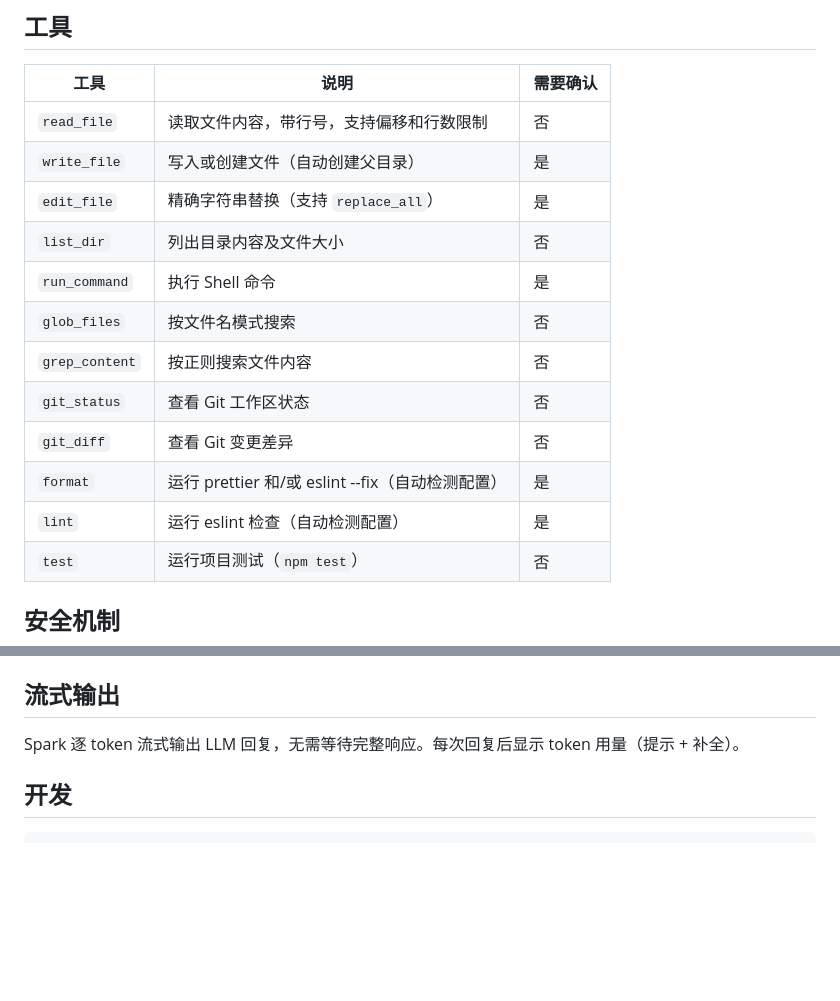
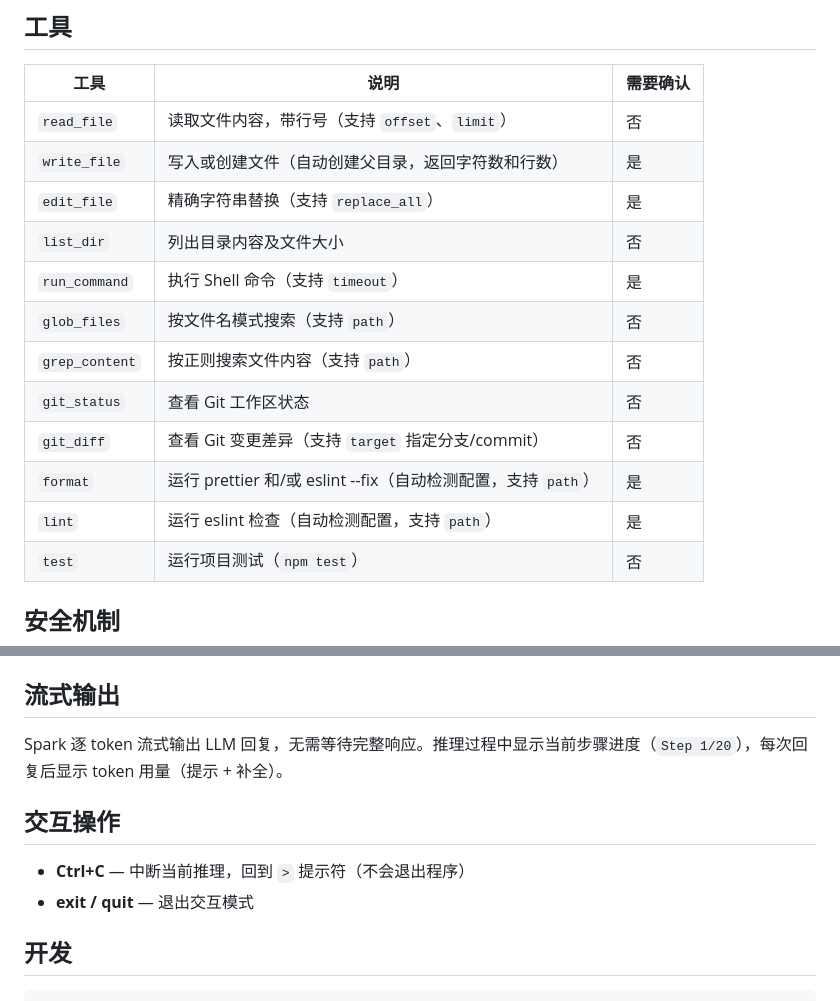
Before and after one commit to wqh2019/Spark, a Markdown page: README.md, 2 parts joined by grey strips. Rendered like a GitHub page; blank space fills up the shorter version.

Commit message:
docs: add Ctrl+C interrupt and tool parameter details to README
Co-Authored-By: Claude Opus 4.6 <noreply@anthropic.com>

```diff
--- a/README.md
+++ b/README.md
@@ -69,17 +69,17 @@ spark config
 
 | 工具 | 说明 | 需要确认 |
 |------|------|----------|
-| `read_file` | 读取文件内容，带行号，支持偏移和行数限制 | 否 |
-| `write_file` | 写入或创建文件（自动创建父目录） | 是 |
+| `read_file` | 读取文件内容，带行号（支持 `offset`、`limit`） | 否 |
+| `write_file` | 写入或创建文件（自动创建父目录，返回字符数和行数） | 是 |
 | `edit_file` | 精确字符串替换（支持 `replace_all`） | 是 |
 | `list_dir` | 列出目录内容及文件大小 | 否 |
-| `run_command` | 执行 Shell 命令 | 是 |
-| `glob_files` | 按文件名模式搜索 | 否 |
-| `grep_content` | 按正则搜索文件内容 | 否 |
+| `run_command` | 执行 Shell 命令（支持 `timeout`） | 是 |
+| `glob_files` | 按文件名模式搜索（支持 `path`） | 否 |
+| `grep_content` | 按正则搜索文件内容（支持 `path`） | 否 |
 | `git_status` | 查看 Git 工作区状态 | 否 |
-| `git_diff` | 查看 Git 变更差异 | 否 |
-| `format` | 运行 prettier 和/或 eslint --fix（自动检测配置） | 是 |
-| `lint` | 运行 eslint 检查（自动检测配置） | 是 |
+| `git_diff` | 查看 Git 变更差异（支持 `target` 指定分支/commit） | 否 |
+| `format` | 运行 prettier 和/或 eslint --fix（自动检测配置，支持 `path`） | 是 |
+| `lint` | 运行 eslint 检查（自动检测配置，支持 `path`） | 是 |
 | `test` | 运行项目测试（`npm test`） | 否 |
 
 ## 安全机制
@@ -92,7 +92,12 @@ spark config
 
 ## 流式输出
 
-Spark 逐 token 流式输出 LLM 回复，无需等待完整响应。每次回复后显示 token 用量（提示 + 补全）。
+Spark 逐 token 流式输出 LLM 回复，无需等待完整响应。推理过程中显示当前步骤进度（`Step 1/20`），每次回复后显示 token 用量（提示 + 补全）。
+
+## 交互操作
+
+- **Ctrl+C** — 中断当前推理，回到 `>` 提示符（不会退出程序）
+- **exit / quit** — 退出交互模式
 
 ## 开发
 
```
